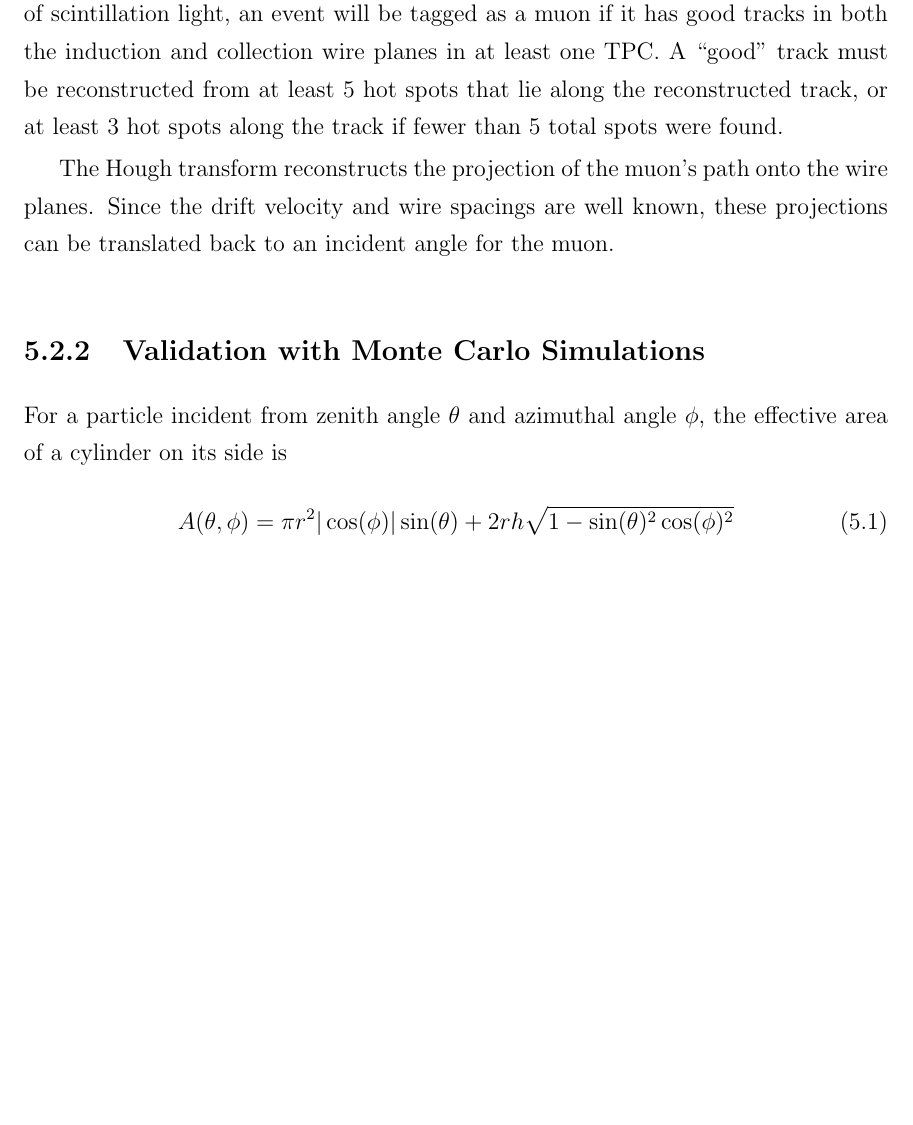
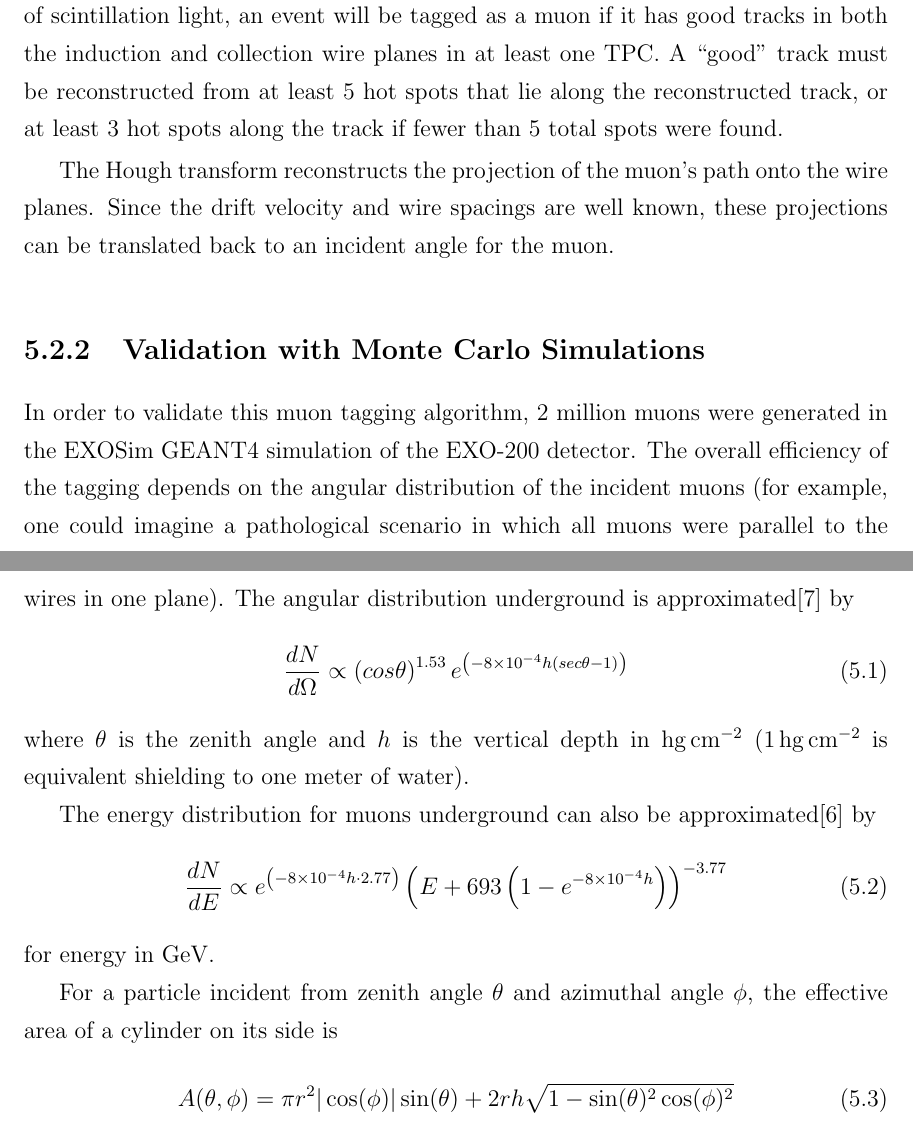
Before and after one commit to steveherrin/PhDThesis, a LaTeX thesis (Thesis/herrin-thesis.tex, which reads Thesis/herrin-muons.tex): part of page 29 of 35 before the commit and two parts of pages 29 and 31 of 35 after it, the two joined at a grey line, cut so that both start at the same text, the shorter picture padded with empty space. Compiled offline with pdfLaTeX.

Commit message:
Began writing about muon simulations.

```diff
--- a/Thesis/herrin-muons.tex
+++ b/Thesis/herrin-muons.tex
@@ -35,6 +35,19 @@ After passing a check for noise (described in \Cref{app:noisetagger}) and a chec
 The Hough transform reconstructs the projection of the muon's path onto the wire planes. Since the drift velocity and wire spacings are well known, these projections can be translated back to an incident angle for the muon.
 
 \subsection{Validation with Monte Carlo Simulations}
+In order to validate this muon tagging algorithm, 2 million muons were generated in the EXOSim GEANT4 simulation of the EXO-200 detector. The overall efficiency of the tagging depends on the angular distribution of the incident muons (for example, one could imagine a pathological scenario in which all muons were parallel to the wires in one plane). The angular distribution underground is approximated\cite{miyake:1973} by
+\begin{equation}
+\label{eq:muon_angular_distribution}
+\frac{dN}{d\Omega} \propto \left (cos \theta \right)^{1.53}e^{\left(-8\times10^{-4} h \left(sec \theta -1\right)\right)}
+\end{equation}
+where \(\theta\) is the zenith angle and \(h\) is the vertical depth in \si{\hecto\gram\per\square\centi\meter} (\SI{1}{\hecto\gram\per\square\centi\meter} is equivalent shielding to one meter of water).
+
+The energy distribution for muons underground can also be approximated\cite{Mei:2006qy} by
+\begin{equation}
+\label{eq:muon_energy_distribution}
+\frac{dN}{dE} \propto e^{\left(-8\times10^{-4} h\cdot 2.77 \right)}\left(E+693\left(1-e^{-8\times10^{-4} h}\right)\right)^{-3.77}
+\end{equation}
+for energy in \si{\GeV}.
 
 For a particle incident from zenith angle \(\theta\) and azimuthal angle \(\phi\), the effective area of a cylinder on its side is
 \begin{equation}
```
Also changed, not shown: Thesis/herrin-thesis.bib (+11 -1 lines).
